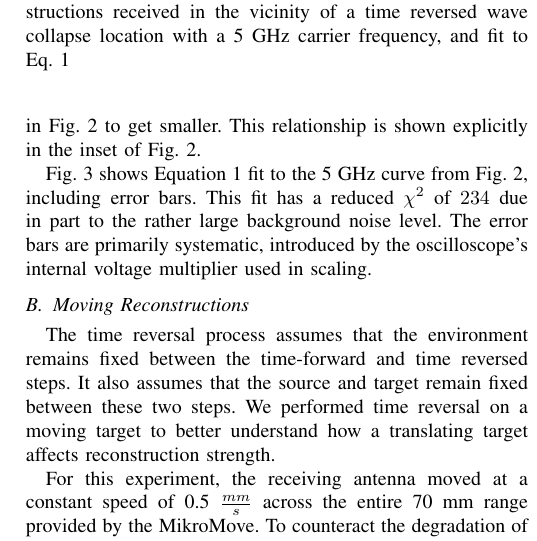
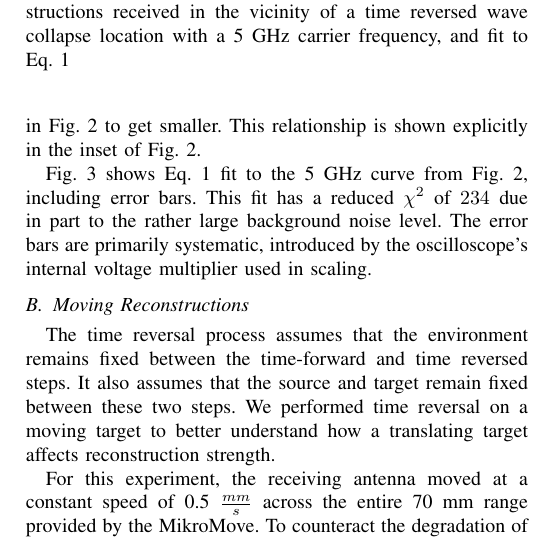
Before and after one commit to fcangialosi/wptc16, a LaTeX paper (paper.tex, which reads results.tex): part of one column of page 3 of 5, cut so that both start at the same text. Compiled offline with pdfLaTeX.

Commit message:
abbrv equation

```diff
--- a/results.tex
+++ b/results.tex
@@ -63,7 +63,7 @@ Fig.~\ref{fig:freq_profile}.
 
 
 
-Fig.~\ref{fig:error_fit} shows Equation~\ref{eq:vx} fit to the 5~GHz curve from
+Fig.~\ref{fig:error_fit} shows Eq.~\ref{eq:vx} fit to the 5~GHz curve from
 Fig.~\ref{fig:freq_profile}, including error bars.
 %
 This fit has a reduced $\chi^2$ of $234$ due in part to the rather
```
Also changed, not shown: results.tex (2 more changed lines).
